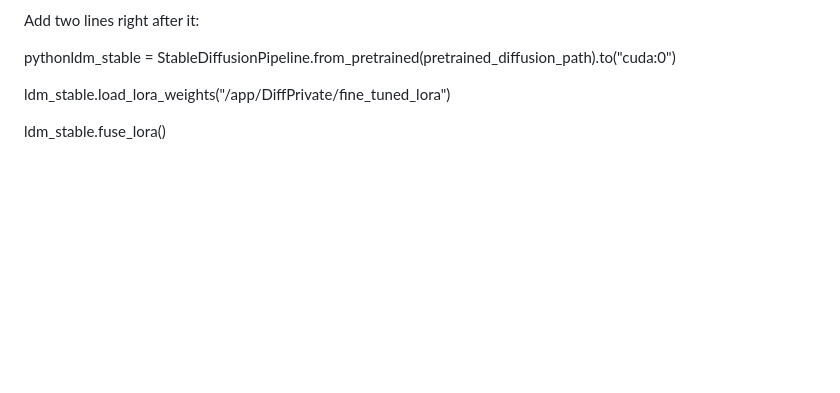
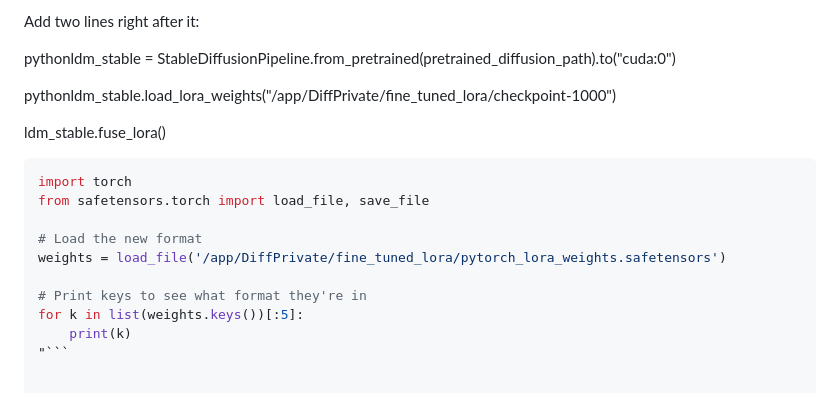
Before and after one commit to DvirHamu/ASUCSE467ResearchAssignment, a Markdown page: README.md, the part around the change. Rendered like a GitHub page; blank space fills up the shorter version.

Commit message:
Update LORA weights loading path and add code snippet
Updated the path for loading LORA weights and added a code snippet for loading weights in a new format.

````diff
--- a/README.md
+++ b/README.md
@@ -106,7 +106,19 @@ Add two lines right after it:
 pythonldm_stable = StableDiffusionPipeline.from_pretrained(pretrained_diffusion_path).to("cuda:0")
 
 
-ldm_stable.load_lora_weights("/app/DiffPrivate/fine_tuned_lora")
+pythonldm_stable.load_lora_weights("/app/DiffPrivate/fine_tuned_lora/checkpoint-1000")
+
+ldm_stable.fuse_lora()
 
 
-ldm_stable.fuse_lora()
+```python3 -c "
+import torch
+from safetensors.torch import load_file, save_file
+
+# Load the new format
+weights = load_file('/app/DiffPrivate/fine_tuned_lora/pytorch_lora_weights.safetensors')
+
+# Print keys to see what format they're in
+for k in list(weights.keys())[:5]:
+    print(k)
+"```
````
